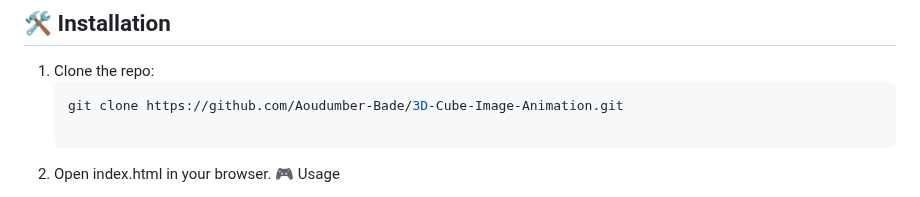
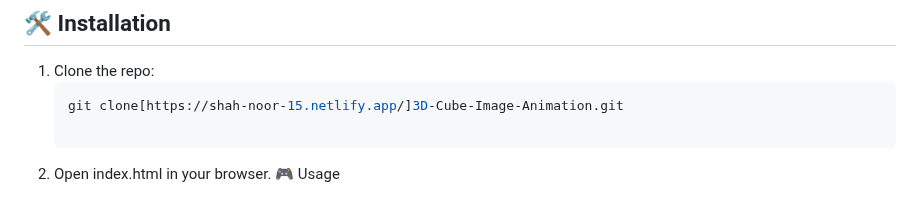
Before and after one commit to shahnoor-15/3D-Cube-Image-Animation-by-Noor, a Markdown page: README.md, the part around the change. Drawn GitHub-style.

````diff
--- a/README.md
+++ b/README.md
@@ -15,7 +15,7 @@
 ## 🛠️ Installation
 1. Clone the repo:
    ```bash
-   git clone https://github.com/Aoudumber-Bade/3D-Cube-Image-Animation.git
+   git clone[https://shah-noor-15.netlify.app/]3D-Cube-Image-Animation.git
 
 2. Open index.html in your browser.
 🎮 Usage
````
